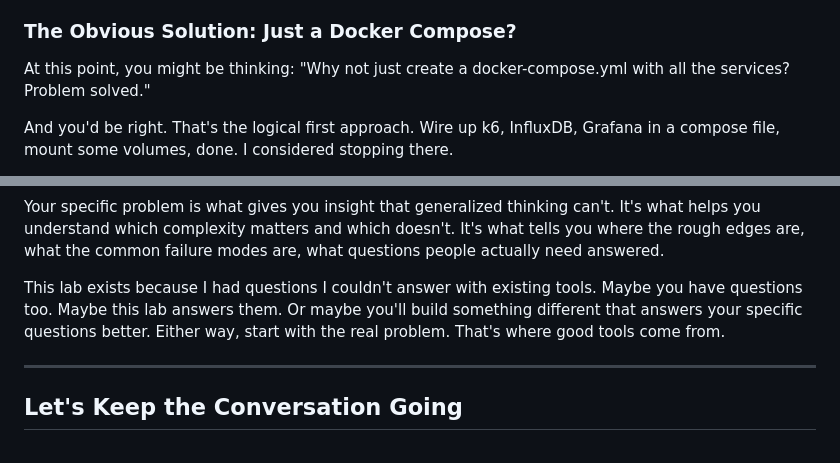
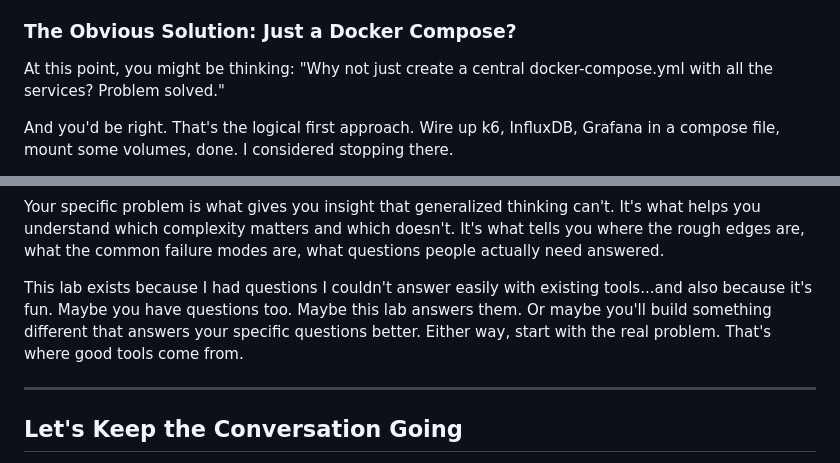
Before and after one commit to destbreso/load-testing-lab, a Markdown page: blog/journey/building-a-production-load-testing-lab.md, 2 parts joined by grey strips. Rendered like a GitHub page.

Commit message:
feat: Clean up README and enhance clarity in blog series guide and production load testing journey

```diff
--- a/blog/journey/building-a-production-load-testing-lab.md
+++ b/blog/journey/building-a-production-load-testing-lab.md
@@ -89,7 +90,7 @@ But here's what the tutorials don't tell you: getting from "install k6" to "unde
 
 ### The Obvious Solution: Just a Docker Compose?
 
-At this point, you might be thinking: "Why not just create a docker-compose.yml with all the services? Problem solved."
+At this point, you might be thinking: "Why not just create a central docker-compose.yml with all the services? Problem solved."
 
 And you'd be right. That's the logical first approach. Wire up k6, InfluxDB, Grafana in a compose file, mount some volumes, done. I considered stopping there.
 
@@ -596,7 +598,7 @@ If you're building developer tools, or thinking about building one, my advice is
 
 Your specific problem is what gives you insight that generalized thinking can't. It's what helps you understand which complexity matters and which doesn't. It's what tells you where the rough edges are, what the common failure modes are, what questions people actually need answered.
 
-This lab exists because I had questions I couldn't answer with existing tools. Maybe you have questions too. Maybe this lab answers them. Or maybe you'll build something different that answers your specific questions better. Either way, start with the real problem. That's where good tools come from.
+This lab exists because I had questions I couldn't answer easily with existing tools...and also because it's fun. Maybe you have questions too. Maybe this lab answers them. Or maybe you'll build something different that answers your specific questions better. Either way, start with the real problem. That's where good tools come from.
 
 ---
 
```
Also changed, not shown: other parts of blog/journey/building-a-production-load-testing-lab.md (+2 -0 lines), blog/README.md (+0 -2 lines).
